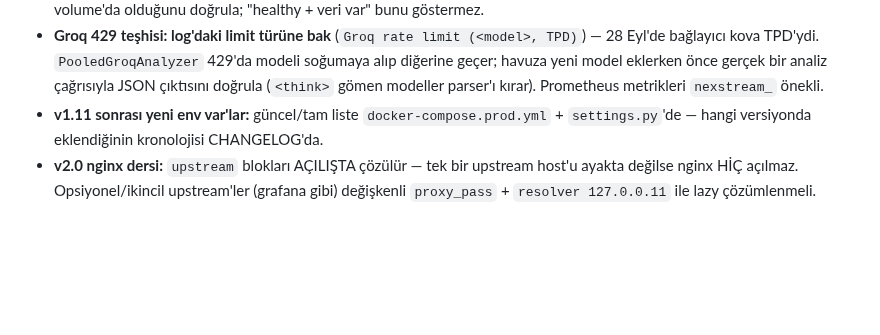
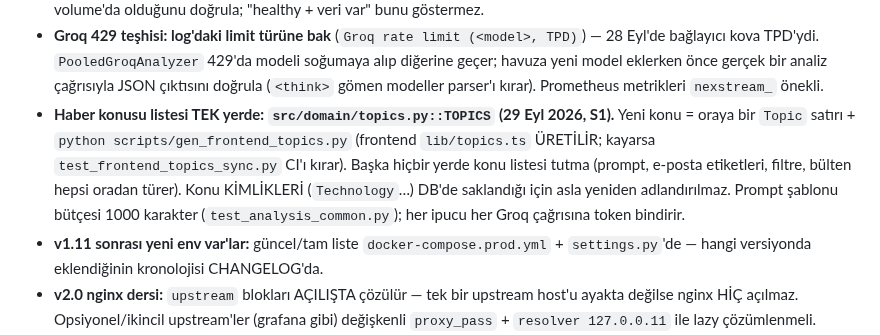
Before and after one commit to MaviMakumba/NexStream-News-Engine, a Markdown page: CLAUDE.md, the part around the change. GitHub-like rendering; blank space fills up the shorter version.

```diff
--- a/CLAUDE.md
+++ b/CLAUDE.md
@@ -659,6 +659,7 @@ Her madde tek bir kalıcı kural — "ne zaman/nasıl bulundu" forensic detayı
 - **busybox `crond` (alpine) root'a ait OLMAYAN crontab dosyalarını SESSİZCE yok sayar** — host'tan bind-mount edilen crontab uid 1000'e aitti, 2 ay boyunca tek yedek alınmadı (28 Eyl 2026). Crontab'ı imaja `COPY` et, iş çıktısını `/proc/1/fd/1`'e yönlendir ki `docker logs`'ta görünsün. Yedeğin gerçekten alındığını dosya listesiyle doğrula: `docker exec nexstream_backup ls -la /backups`.
 - **ChromaDB 1.x veriyi `/data`'ya yazar (0.x: `/chroma/chroma`)** — prod'da volume eski yola bağlıydı, 27k vektör container katmanında duruyordu (28 Eyl'de taşındı). Veri yolunu değiştiren bir major bump'tan sonra `docker inspect <c> --format '{{range .Mounts}}{{.Name}} -> {{.Destination}}{{println}}{{end}}'` ile verinin GERÇEKTEN named volume'da olduğunu doğrula; "healthy + veri var" bunu göstermez.
 - **Groq 429 teşhisi: log'daki limit türüne bak** (`Groq rate limit (<model>, TPD)`) — 28 Eyl'de bağlayıcı kova TPD'ydi. `PooledGroqAnalyzer` 429'da modeli soğumaya alıp diğerine geçer; havuza yeni model eklerken önce gerçek bir analiz çağrısıyla JSON çıktısını doğrula (`<think>` gömen modeller parser'ı kırar). Prometheus metrikleri `nexstream_` önekli.
+- **Haber konusu listesi TEK yerde: `src/domain/topics.py::TOPICS` (29 Eyl 2026, S1).** Yeni konu = oraya bir `Topic` satırı + `python scripts/gen_frontend_topics.py` (frontend `lib/topics.ts` ÜRETİLİR; kayarsa `test_frontend_topics_sync.py` CI'ı kırar). Başka hiçbir yerde konu listesi tutma (prompt, e-posta etiketleri, filtre, bülten hepsi oradan türer). Konu KİMLİKLERİ (`Technology`…) DB'de saklandığı için asla yeniden adlandırılmaz. Prompt şablonu bütçesi 1000 karakter (`test_analysis_common.py`); her ipucu her Groq çağrısına token bindirir.
 - **v1.11 sonrası yeni env var'lar:** güncel/tam liste `docker-compose.prod.yml` + `settings.py`'de — hangi versiyonda eklendiğinin kronolojisi CHANGELOG'da.
 - **v2.0 nginx dersi:** `upstream` blokları AÇILIŞTA çözülür — tek bir upstream host'u ayakta değilse nginx HİÇ açılmaz. Opsiyonel/ikincil upstream'ler (grafana gibi) değişkenli `proxy_pass` + `resolver 127.0.0.11` ile lazy çözümlenmeli. `app`/`frontend` bilinçli olarak sabit upstream (zaten zorunlu).
 - **v2.0 Next.js standalone dersi:** Docker'ın otomatik koyduğu `HOSTNAME=<container-id>` Next.js standalone `server.js`'i TEK bir ağ arayüzüne bind eder — container iki ağdaysa nginx diğer ağdan ulaşamaz (502). `frontend/Dockerfile`'da `ENV HOSTNAME=0.0.0.0` şart.
```
Also changed, not shown: docs/CHANGELOG.md (+4 -0 lines).
